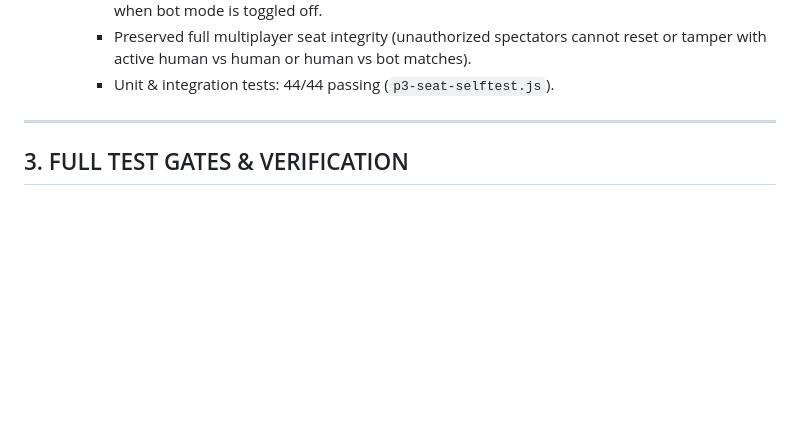
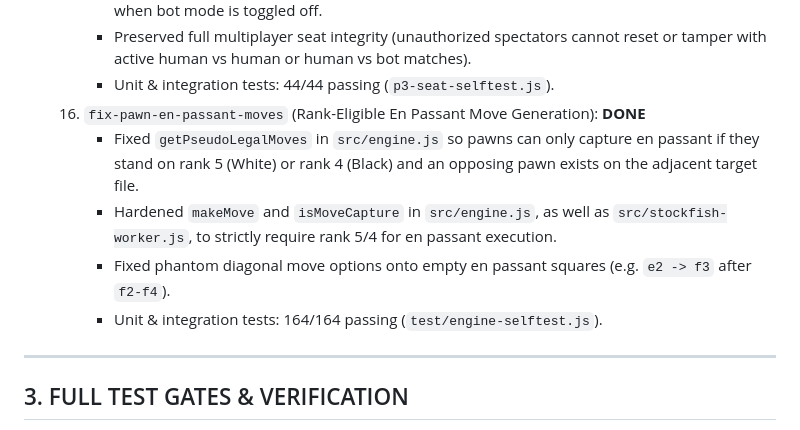
Before and after one commit to riazrahaman/chess-game, a Markdown page: HANDOVER.md, the part around the change. Drawn GitHub-style; blank space fills up the shorter version.

Commit message:
docs: document task 16 in HANDOVER.md

```diff
--- a/HANDOVER.md
+++ b/HANDOVER.md
@@ -92,6 +92,11 @@ This document records the operational state of the Chess Game project, including
       - In `ui.js`, updated `sendBotConfigUpdate` and `fetchBotConfig` to automatically claim the human player's seat opposite the bot (e.g., Playing White when Bot plays Black), and release it when bot mode is toggled off.
       - Preserved full multiplayer seat integrity (unauthorized spectators cannot reset or tamper with active human vs human or human vs bot matches).
       - Unit & integration tests: 44/44 passing (`p3-seat-selftest.js`).
+  16. `fix-pawn-en-passant-moves` (Rank-Eligible En Passant Move Generation): **DONE**
+      - Fixed `getPseudoLegalMoves` in `src/engine.js` so pawns can only capture en passant if they stand on rank 5 (White) or rank 4 (Black) and an opposing pawn exists on the adjacent target file.
+      - Hardened `makeMove` and `isMoveCapture` in `src/engine.js`, as well as `src/stockfish-worker.js`, to strictly require rank 5/4 for en passant execution.
+      - Fixed phantom diagonal move options onto empty en passant squares (e.g. `e2 -> f3` after `f2-f4`).
+      - Unit & integration tests: 164/164 passing (`test/engine-selftest.js`).
 
 ---
 
```
